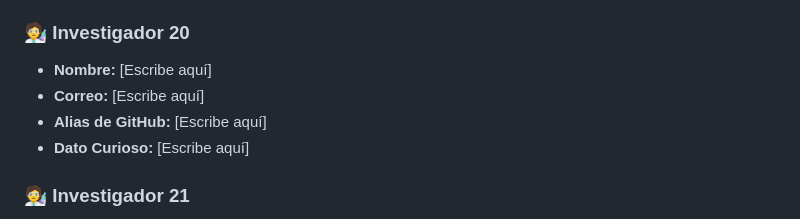
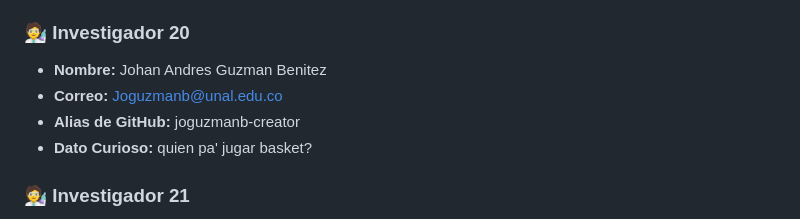
Before and after one commit to manubastidas/programacionCientifica, a Markdown page: Ejercicios/DirectorioClase.md, the part around the change. Drawn GitHub-style.

Commit message:
Update researcher information for Johan Andres Guzman

```diff
--- a/Ejercicios/DirectorioClase.md
+++ b/Ejercicios/DirectorioClase.md
@@ -143,10 +143,10 @@ Aprenderemos que Git fusiona el trabajo de 40 personas automáticamente si respe
 * **Dato Curioso:** No me gusta el chocolate
 
 ### 🧑‍🔬 Investigador 20
-* **Nombre:** [Escribe aquí]
-* **Correo:** [Escribe aquí]
-* **Alias de GitHub:** [Escribe aquí]
-* **Dato Curioso:** [Escribe aquí]
+* **Nombre:** Johan Andres Guzman Benitez
+* **Correo:** Joguzmanb@unal.edu.co
+* **Alias de GitHub:** joguzmanb-creator
+* **Dato Curioso:** quien pa' jugar basket?
 
 ### 🧑‍🔬 Investigador 21
 * **Nombre:** Alejandro Taborda Lopez
```
